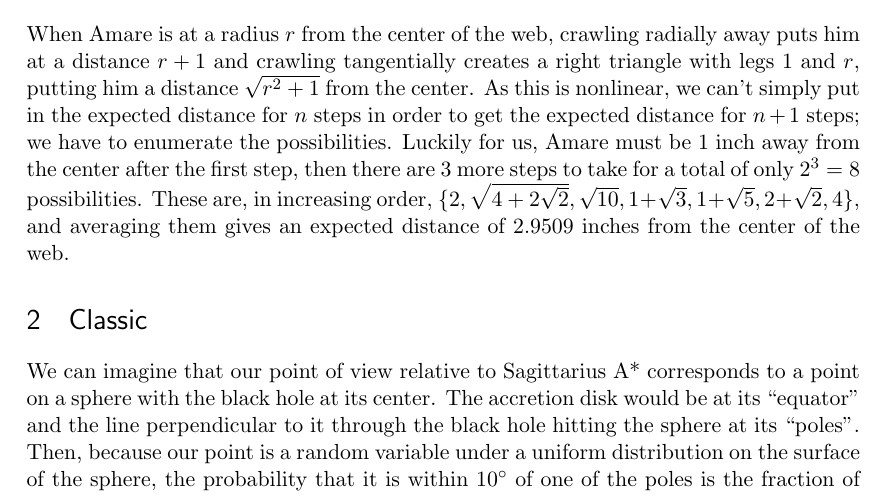
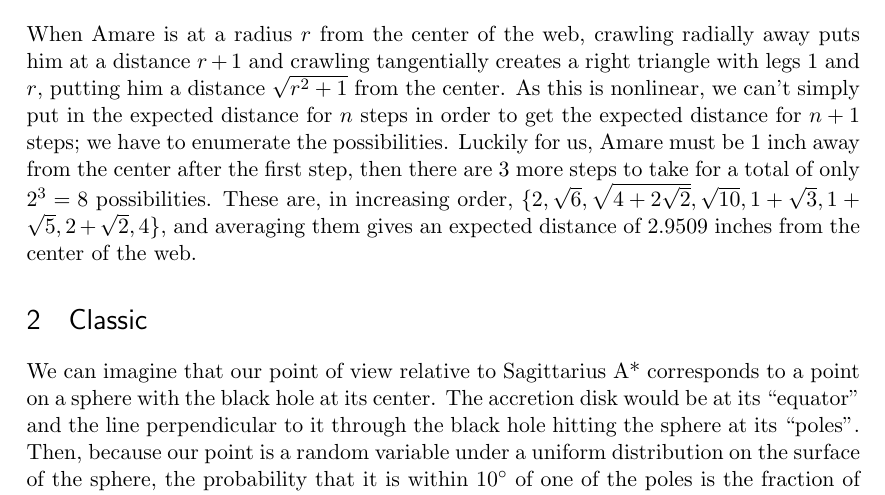
Before and after one commit to cmp5au/riddler-538, a LaTeX document (2022-05-20-riddler.tex): part of the page, cut so that both start at the same text. Compiled offline with pdfLaTeX.

Commit message:
fixed typo in the Express

```diff
--- a/2022-05-20-riddler.tex
+++ b/2022-05-20-riddler.tex
@@ -78,7 +78,7 @@ crawling tangentially creates a right triangle with legs 1 and $r$, putting him
 center. As this is nonlinear, we can't simply put in the expected distance for $n$ steps in order to get the
 expected distance for $n + 1$ steps; we have to enumerate the possibilities. Luckily for us, Amare must be 1 inch
 away from the center after the first step, then there are 3 more steps to take for a total of only $2^3 = 8$ possibilities.
-These are, in increasing order, $\{ 2, \sqrt{4 + 2\sqrt2}, \sqrt{10}, 1 + \sqrt3, 1 + \sqrt5, 2 + \sqrt2, 4 \}$,
+These are, in increasing order, $\{ 2, \sqrt6, \sqrt{4 + 2\sqrt2}, \sqrt{10}, 1 + \sqrt3, 1 + \sqrt5, 2 + \sqrt2, 4 \}$,
 and averaging them gives an expected distance of 2.9509 inches from the center of the web.
 
 \section{Classic}
```
Also changed, not shown: 2022-05-20-riddler.pdf, 2 other files.
